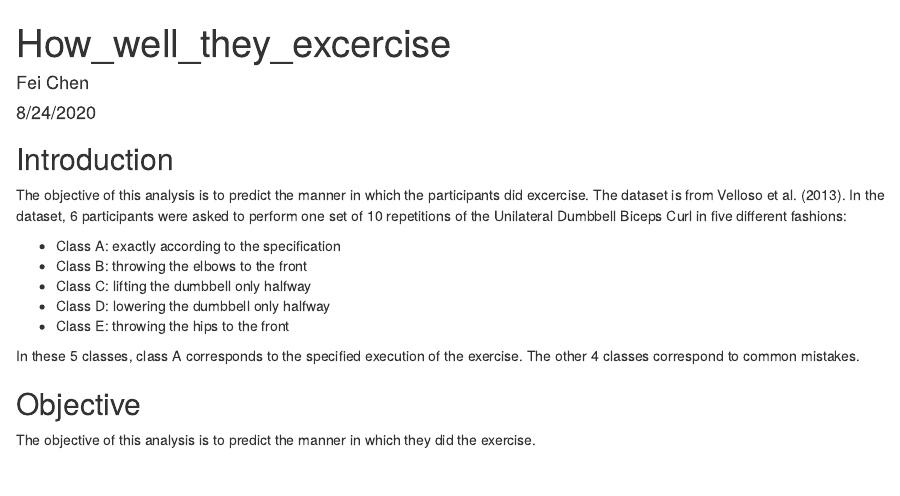
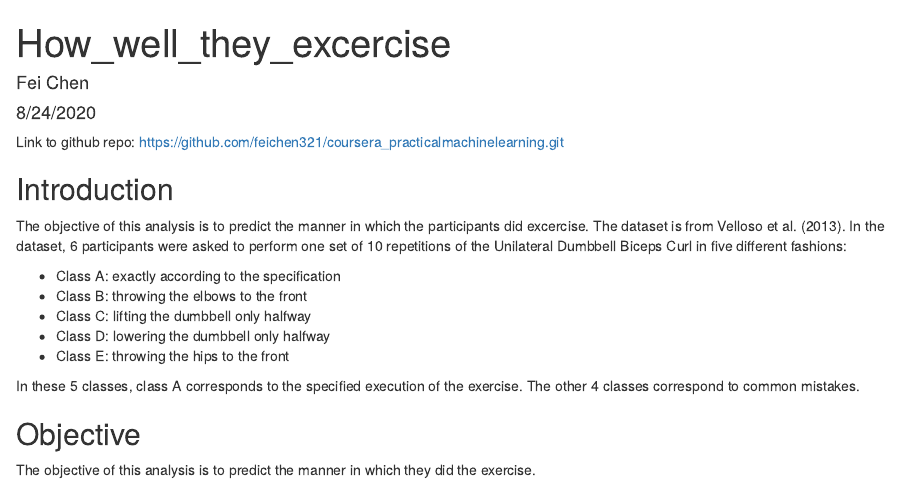
Before and after one commit to feichen321/coursera_practicalmachinelearning, an R Markdown document (PML_WK4_Prj_v2.Rmd): the page in a window 1100 px wide, from its top. The pictures show the output file PML_WK4_Prj_v2.html that the author committed with the source, opened offline.

Commit message:
commit update

````diff
--- a/PML_WK4_Prj_v2.Rmd
+++ b/PML_WK4_Prj_v2.Rmd
@@ -8,6 +8,9 @@ output: html_document
 ```{r setup, include=FALSE}
 knitr::opts_chunk$set(echo = TRUE)
 ```
+
+Link to github repo:
+https://github.com/feichen321/coursera_practicalmachinelearning.git
 
 ## Introduction
 
````
Also changed, not shown: PML_WK4_Prj_v2.html.
